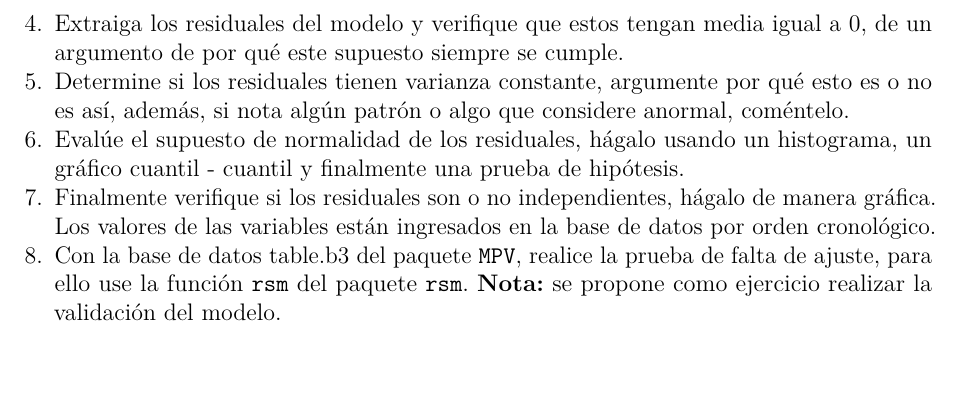
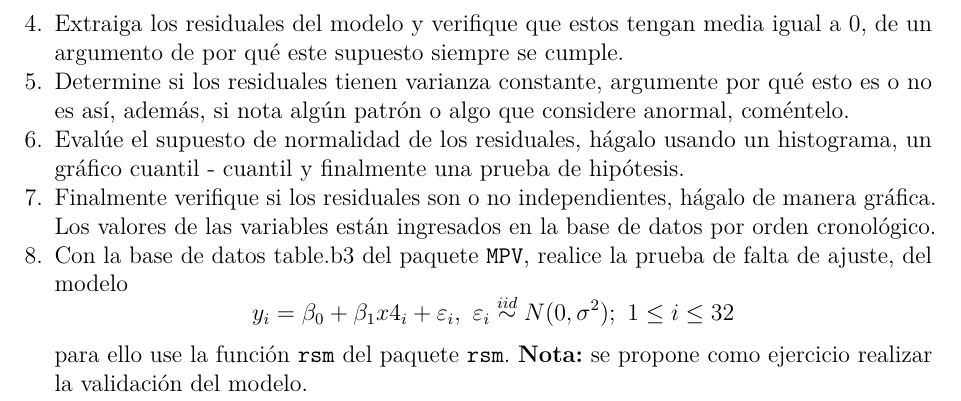
Before and after one commit to SimonPGM/EstadisticaII, an R Markdown document (Taller3_Octubre25/taller/taller3.Rmd): part of page 2 of 2, cut so that both start at the same text, the shorter picture padded with empty space. The pictures show the output file Taller3_Octubre25/taller/taller3.pdf that the author committed with the source.

Commit message:
fixing pdf

```diff
--- a/Taller3_Octubre25/taller/taller3.Rmd
+++ b/Taller3_Octubre25/taller/taller3.Rmd
@@ -88,5 +88,6 @@ un gráfico cuantil - cuantil y finalmente una prueba de hipótesis.
 gráfica. Los valores de las variables están ingresados en la base de datos por
 orden cronológico.
 8. Con la base de datos table.b3 del paquete `MPV`, realice la prueba de falta de ajuste,
+del modelo $$y_i = \beta_0 + \beta_1 x4_i + \varepsilon_i, \ \varepsilon_i \overset{iid}{\sim} N(0, \sigma^2); \ 1 \leq i \leq 32$$
 para ello use la función `rsm` del paquete `rsm`.
 \textbf{Nota:} se propone como ejercicio realizar la validación del modelo.
```
Also changed, not shown: Taller3_Octubre25/taller/taller3.pdf.
